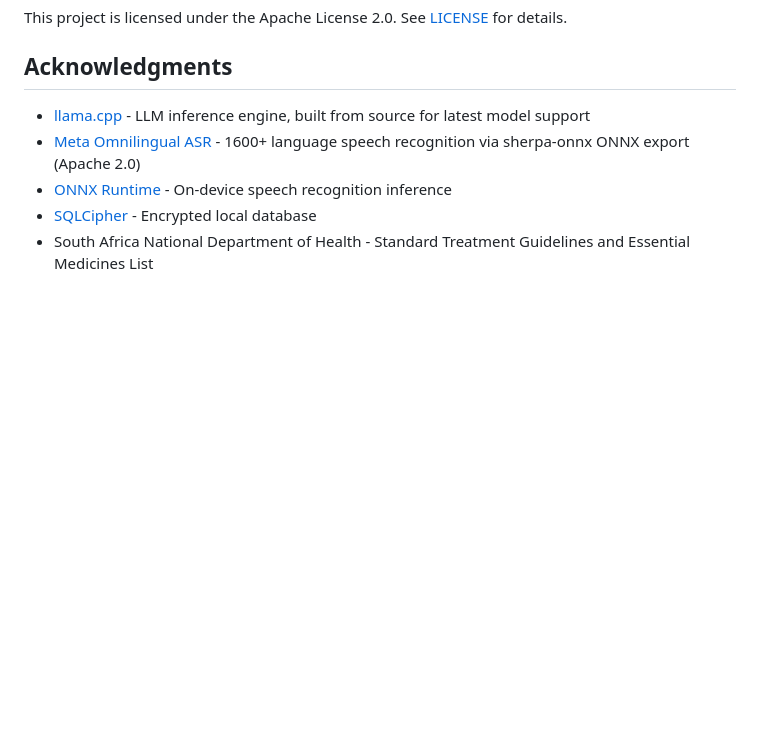
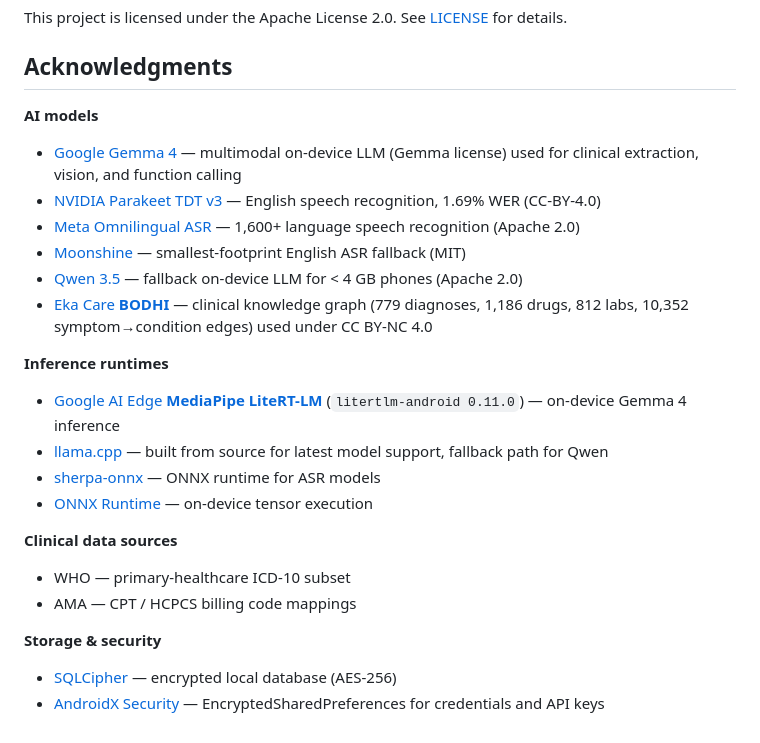
Before and after one commit to prismindanalytics/chartlite, a Markdown page: README.md, the part around the change. Drawn GitHub-style; blank space fills up the shorter version.

Commit message:
README: refresh Acknowledgments — add Gemma 4 / Parakeet / LiteRT-LM, drop South Africa NDoH line

```diff
--- a/README.md
+++ b/README.md
@@ -231,8 +231,28 @@ This project is licensed under the Apache License 2.0. See [LICENSE](LICENSE) fo
 
 ## Acknowledgments
 
-- [llama.cpp](https://github.com/ggml-org/llama.cpp) - LLM inference engine, built from source for latest model support
-- [Meta Omnilingual ASR](https://huggingface.co/csukuangfj/sherpa-onnx-omnilingual-asr-1600-languages-300M-ctc-int8-2025-11-12) - 1600+ language speech recognition via sherpa-onnx ONNX export (Apache 2.0)
-- [ONNX Runtime](https://onnxruntime.ai/) - On-device speech recognition inference
-- [SQLCipher](https://www.zetetic.net/sqlcipher/) - Encrypted local database
-- South Africa National Department of Health - Standard Treatment Guidelines and Essential Medicines List
+**AI models**
+
+- [Google Gemma 4](https://ai.google.dev/gemma) — multimodal on-device LLM (Gemma license) used for clinical extraction, vision, and function calling
+- [NVIDIA Parakeet TDT v3](https://huggingface.co/nvidia/parakeet-tdt-0.6b-v3) — English speech recognition, 1.69% WER (CC-BY-4.0)
+- [Meta Omnilingual ASR](https://ai.meta.com/blog/omnilingual-asr-advancing-automatic-speech-recognition/) — 1,600+ language speech recognition (Apache 2.0)
+- [Moonshine](https://github.com/usefulsensors/moonshine) — smallest-footprint English ASR fallback (MIT)
+- [Qwen 3.5](https://github.com/QwenLM/Qwen3) — fallback on-device LLM for < 4 GB phones (Apache 2.0)
+- [Eka Care **BODHI**](https://www.eka.care/) — clinical knowledge graph (779 diagnoses, 1,186 drugs, 812 labs, 10,352 symptom→condition edges) used under CC BY-NC 4.0
+
+**Inference runtimes**
+
+- [Google AI Edge **MediaPipe LiteRT-LM**](https://github.com/google-ai-edge/LiteRT) (`litertlm-android 0.11.0`) — on-device Gemma 4 inference
+- [llama.cpp](https://github.com/ggml-org/llama.cpp) — built from source for latest model support, fallback path for Qwen
+- [sherpa-onnx](https://github.com/k2-fsa/sherpa-onnx) — ONNX runtime for ASR models
+- [ONNX Runtime](https://onnxruntime.ai/) — on-device tensor execution
+
+**Clinical data sources**
+
+- WHO — primary-healthcare ICD-10 subset
+- AMA — CPT / HCPCS billing code mappings
+
+**Storage & security**
+
+- [SQLCipher](https://www.zetetic.net/sqlcipher/) — encrypted local database (AES-256)
+- [AndroidX Security](https://developer.android.com/jetpack/androidx/releases/security) — EncryptedSharedPreferences for credentials and API keys
```
